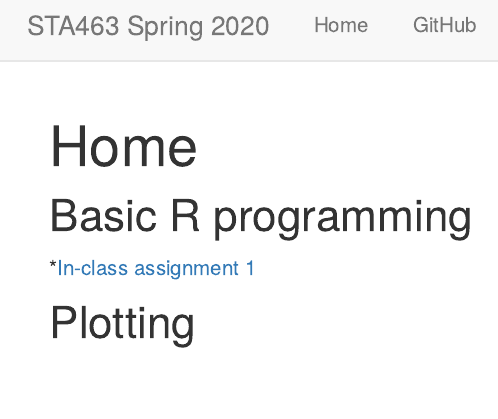
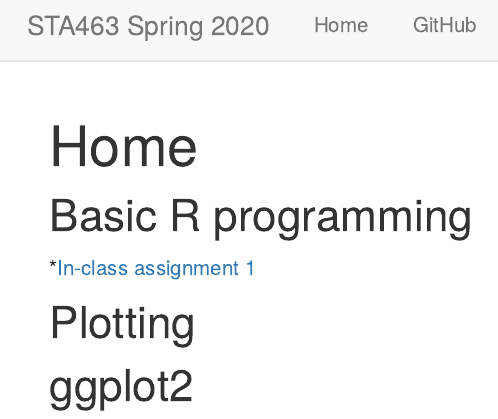
Before and after one commit to dleelab/STA463_Spring_2020, an R Markdown document (analysis/index.Rmd): the page in a window 1100 px wide, from its top. Rendered offline with R 4.5, knitr and Pandoc, with nearby package versions; drawn as R Markdown's standard HTML page in place of the format the file asks for.

Commit message:
added ggplot2

```diff
--- a/analysis/index.Rmd
+++ b/analysis/index.Rmd
@@ -12,3 +12,5 @@ editor_options:
 *[In-class assignment 1](inclass1.html)
 
 ## Plotting
+
+## ggplot2
```
